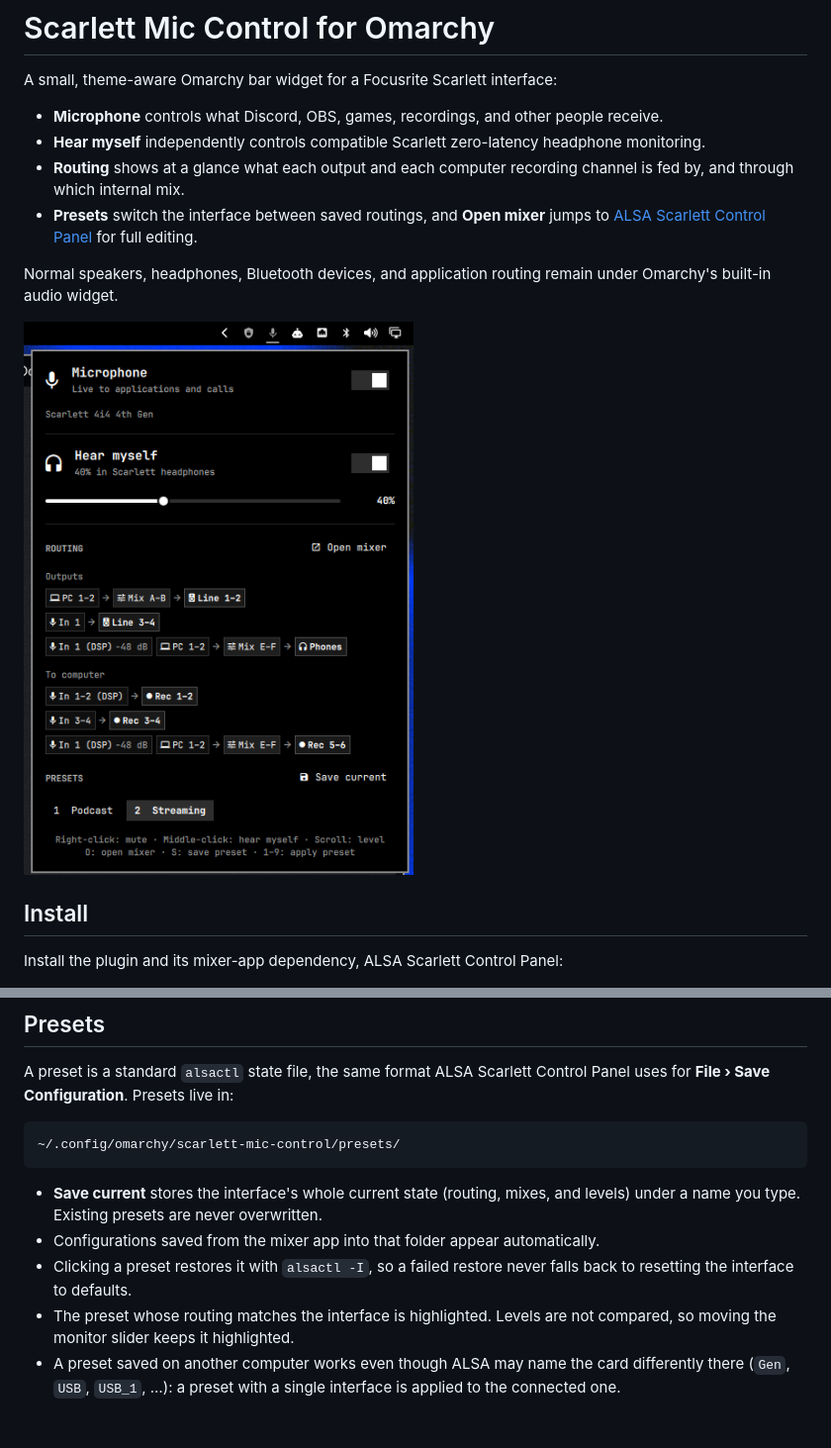
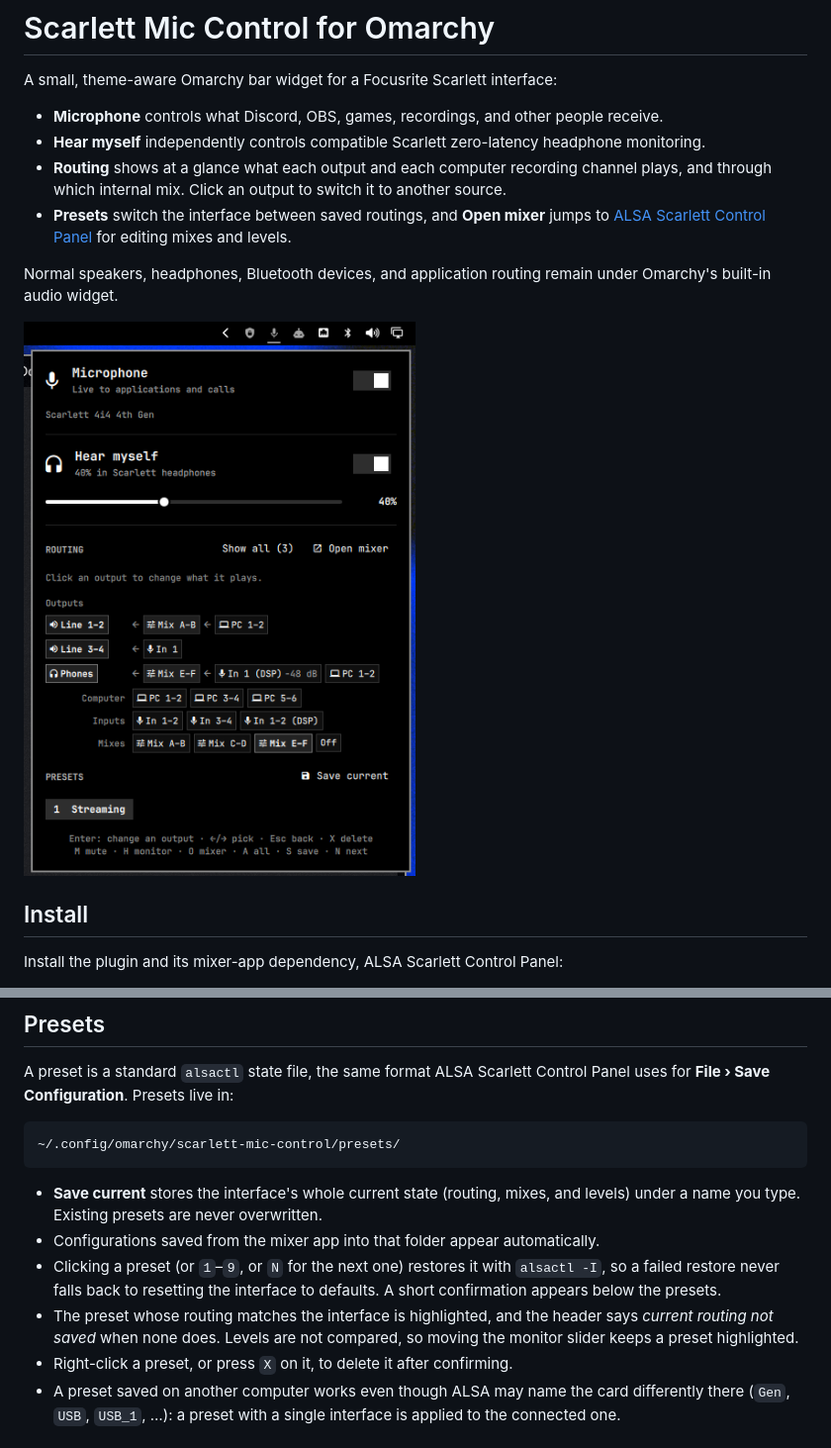
Before and after one commit to TheTrueFerret/scarlett-mic-control-omarchy, a Markdown page: README.md, 2 parts joined by grey strips. Shown at 99% size. Rendered like a GitHub page; pictures changed too: assets/scarlett-mic-control.png.

```diff
--- a/README.md
+++ b/README.md
@@ -7,10 +7,11 @@ A small, theme-aware Omarchy bar widget for a Focusrite Scarlett interface:
 - **Hear myself** independently controls compatible Scarlett zero-latency
   headphone monitoring.
 - **Routing** shows at a glance what each output and each computer recording
-  channel is fed by, and through which internal mix.
+  channel plays, and through which internal mix. Click an output to switch it
+  to another source.
 - **Presets** switch the interface between saved routings, and **Open mixer**
   jumps to [ALSA Scarlett Control Panel](https://github.com/geoffreybennett/alsa-scarlett-gui)
-  for full editing.
+  for editing mixes and levels.
 
 Normal speakers, headphones, Bluetooth devices, and application routing remain
 under Omarchy's built-in audio widget.
@@ -92,10 +120,13 @@ Control Panel uses for **File › Save Configuration**. Presets live in:
   and levels) under a name you type. Existing presets are never overwritten.
 - Configurations saved from the mixer app into that folder appear
   automatically.
-- Clicking a preset restores it with `alsactl -I`, so a failed restore never
-  falls back to resetting the interface to defaults.
-- The preset whose routing matches the interface is highlighted. Levels are not
-  compared, so moving the monitor slider keeps it highlighted.
+- Clicking a preset (or `1`–`9`, or `N` for the next one) restores it with
+  `alsactl -I`, so a failed restore never falls back to resetting the interface
+  to defaults. A short confirmation appears below the presets.
+- The preset whose routing matches the interface is highlighted, and the
+  header says *current routing not saved* when none does. Levels are not
+  compared, so moving the monitor slider keeps a preset highlighted.
+- Right-click a preset, or press `X` on it, to delete it after confirming.
 - A preset saved on another computer works even though ALSA may name the card
   differently there (`Gen`, `USB`, `USB_1`, …): a preset with a single
   interface is applied to the connected one.
```
Also changed, not shown: other parts of README.md (+45 -8 lines), CHANGELOG.md (+7 -2 lines), preview.png, 4 other files.
